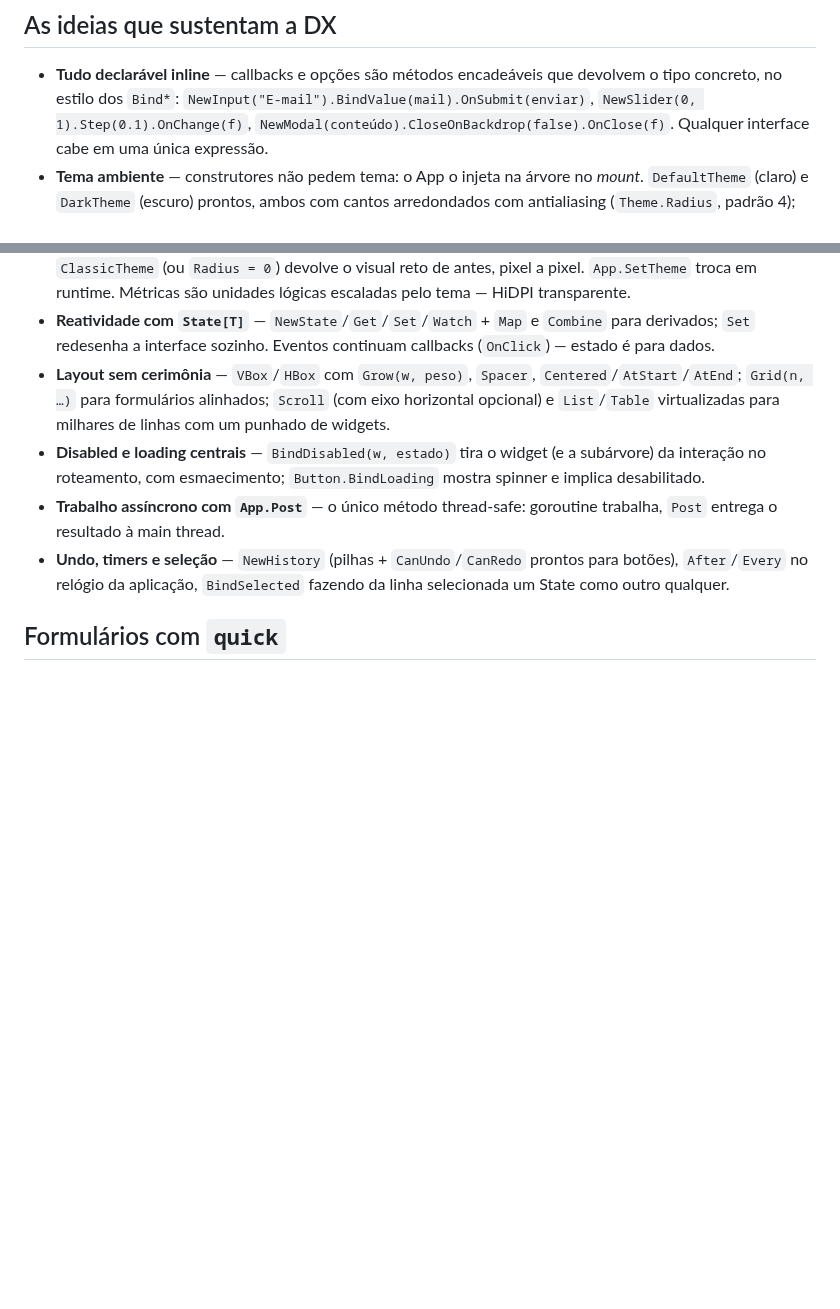
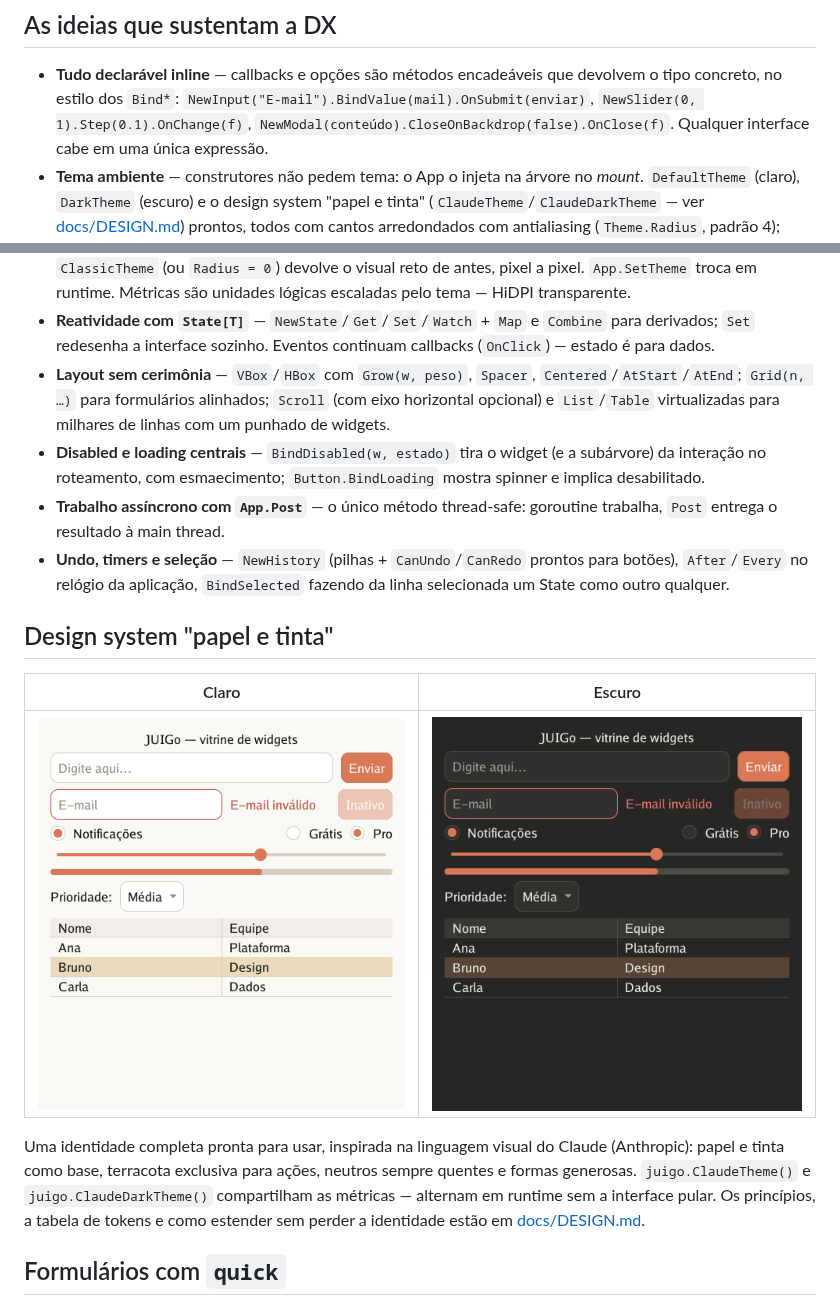
Before and after one commit to JonathanSantos/JUIGo, a Markdown page: README.md, 2 parts joined by grey strips. GitHub-like rendering; pictures changed too: docs/vitrine-claude-escuro.png (added), docs/vitrine-claude.png (added); blank space fills up the shorter version.

```diff
--- a/README.md
+++ b/README.md
@@ -122,7 +122,9 @@ de verdade e a interface é uma projeção dele.
   `NewModal(conteúdo).CloseOnBackdrop(false).OnClose(f)`. Qualquer
   interface cabe em uma única expressão.
 - **Tema ambiente** — construtores não pedem tema: o App o injeta na árvore
-  no *mount*. `DefaultTheme` (claro) e `DarkTheme` (escuro) prontos, ambos
+  no *mount*. `DefaultTheme` (claro), `DarkTheme` (escuro) e o design
+  system "papel e tinta" (`ClaudeTheme`/`ClaudeDarkTheme` — ver
+  [docs/DESIGN.md](docs/DESIGN.md)) prontos, todos
   com cantos arredondados com antialiasing (`Theme.Radius`, padrão 4);
   `ClassicTheme` (ou `Radius = 0`) devolve o visual reto de antes, pixel a
   pixel. `App.SetTheme` troca em runtime. Métricas são unidades lógicas
@@ -142,6 +144,19 @@ de verdade e a interface é uma projeção dele.
 - **Undo, timers e seleção** — `NewHistory` (pilhas + `CanUndo`/`CanRedo`
   prontos para botões), `After`/`Every` no relógio da aplicação,
   `BindSelected` fazendo da linha selecionada um State como outro qualquer.
+
+## Design system "papel e tinta"
+
+| Claro | Escuro |
+| --- | --- |
+| ![Papel e tinta, claro](docs/vitrine-claude.png) | ![Papel e tinta, escuro](docs/vitrine-claude-escuro.png) |
+
+Uma identidade completa pronta para usar, inspirada na linguagem visual do
+Claude (Anthropic): papel e tinta como base, terracota exclusiva para
+ações, neutros sempre quentes e formas generosas. `juigo.ClaudeTheme()` e
+`juigo.ClaudeDarkTheme()` compartilham as métricas — alternam em runtime
+sem a interface pular. Os princípios, a tabela de tokens e como estender
+sem perder a identidade estão em [docs/DESIGN.md](docs/DESIGN.md).
 
 ## Formulários com `quick`
 
```
Also changed, not shown: docs/DESIGN.md (added, +93 -0 lines), 1 other file.
